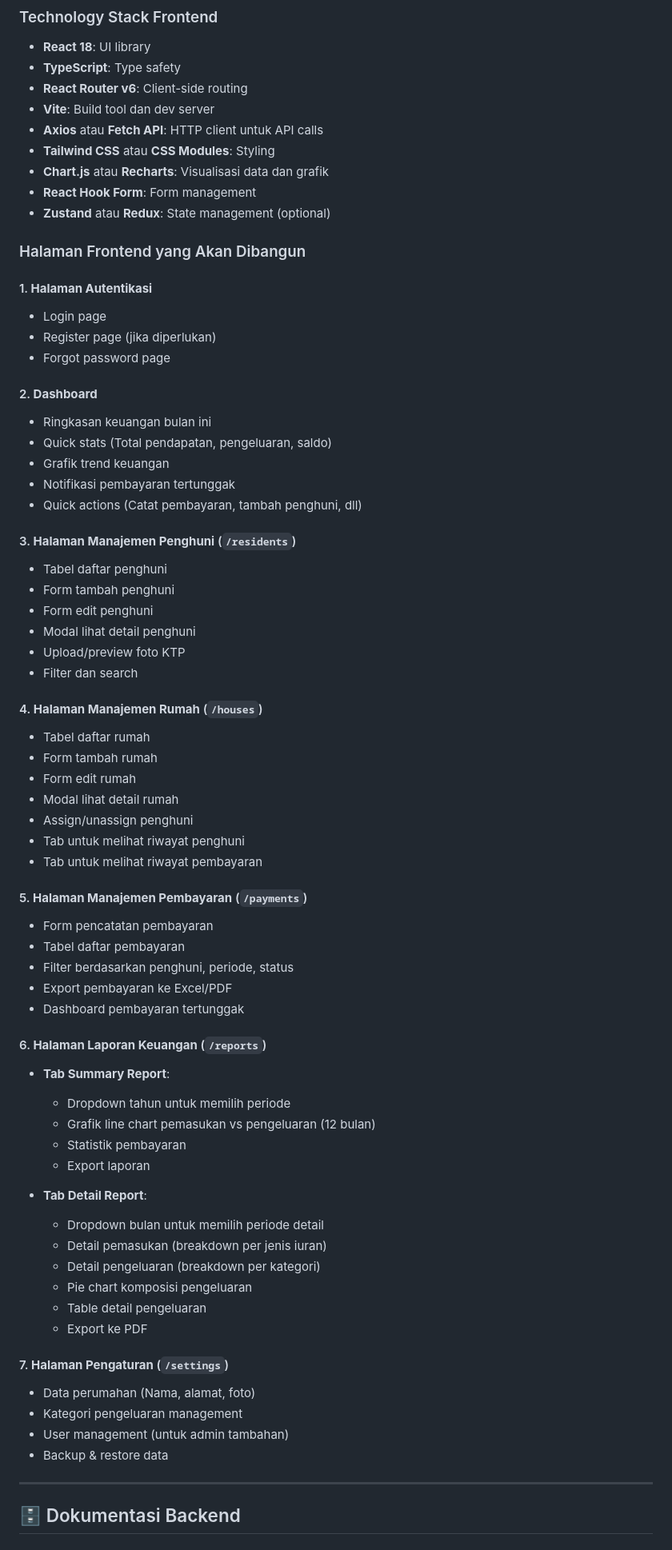
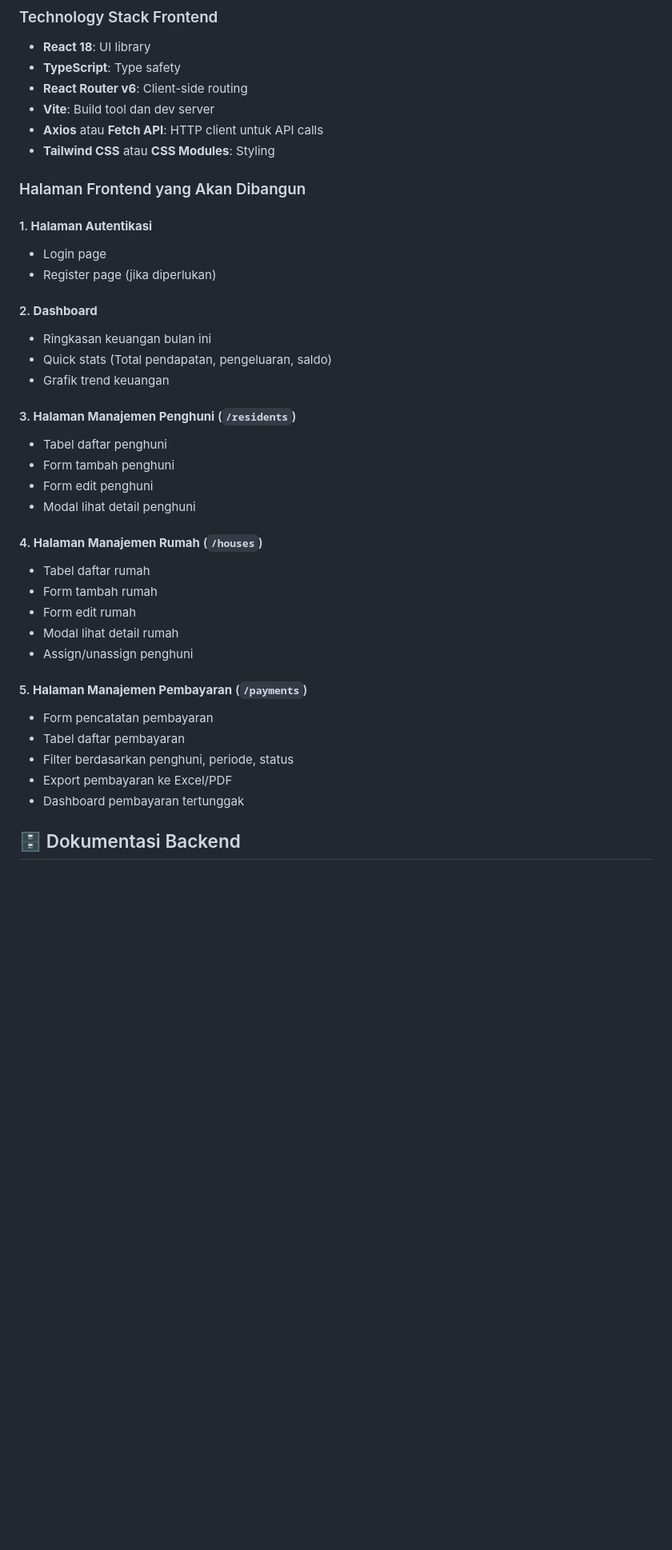
Before and after one commit to nofuruu/NexusRT, a Markdown page: README.md, the part around one of its changes. Shown at 80% size. Drawn GitHub-style; blank space fills up the shorter version.

```diff
--- a/README.md
+++ b/README.md
@@ -468,31 +468,23 @@ frontend/resources/
 - **Vite**: Build tool dan dev server
 - **Axios** atau **Fetch API**: HTTP client untuk API calls
 - **Tailwind CSS** atau **CSS Modules**: Styling
-- **Chart.js** atau **Recharts**: Visualisasi data dan grafik
-- **React Hook Form**: Form management
-- **Zustand** atau **Redux**: State management (optional)
 
 ### Halaman Frontend yang Akan Dibangun
 
 #### 1. **Halaman Autentikasi**
 - Login page
 - Register page (jika diperlukan)
-- Forgot password page
 
 #### 2. **Dashboard**
 - Ringkasan keuangan bulan ini
 - Quick stats (Total pendapatan, pengeluaran, saldo)
 - Grafik trend keuangan
-- Notifikasi pembayaran tertunggak
-- Quick actions (Catat pembayaran, tambah penghuni, dll)
 
 #### 3. **Halaman Manajemen Penghuni** (`/residents`)
 - Tabel daftar penghuni
 - Form tambah penghuni
 - Form edit penghuni
 - Modal lihat detail penghuni
-- Upload/preview foto KTP
-- Filter dan search
 
 #### 4. **Halaman Manajemen Rumah** (`/houses`)
 - Tabel daftar rumah
@@ -500,8 +492,6 @@ frontend/resources/
 - Form edit rumah
 - Modal lihat detail rumah
 - Assign/unassign penghuni
-- Tab untuk melihat riwayat penghuni
-- Tab untuk melihat riwayat pembayaran
 
 #### 5. **Halaman Manajemen Pembayaran** (`/payments`)
 - Form pencatatan pembayaran
@@ -510,28 +500,6 @@ frontend/resources/
 - Export pembayaran ke Excel/PDF
 - Dashboard pembayaran tertunggak
 
-#### 6. **Halaman Laporan Keuangan** (`/reports`)
-- **Tab Summary Report**:
-  - Dropdown tahun untuk memilih periode
-  - Grafik line chart pemasukan vs pengeluaran (12 bulan)
-  - Statistik pembayaran
-  - Export laporan
-
-- **Tab Detail Report**:
-  - Dropdown bulan untuk memilih periode detail
-  - Detail pemasukan (breakdown per jenis iuran)
-  - Detail pengeluaran (breakdown per kategori)
-  - Pie chart komposisi pengeluaran
-  - Table detail pengeluaran
-  - Export ke PDF
-
-#### 7. **Halaman Pengaturan** (`/settings`)
-- Data perumahan (Nama, alamat, foto)
-- Kategori pengeluaran management
-- User management (untuk admin tambahan)
-- Backup & restore data
-
----
 
 ## 🗄️ Dokumentasi Backend
 
```
Also changed, not shown: other parts of README.md (+1 -69 lines).
